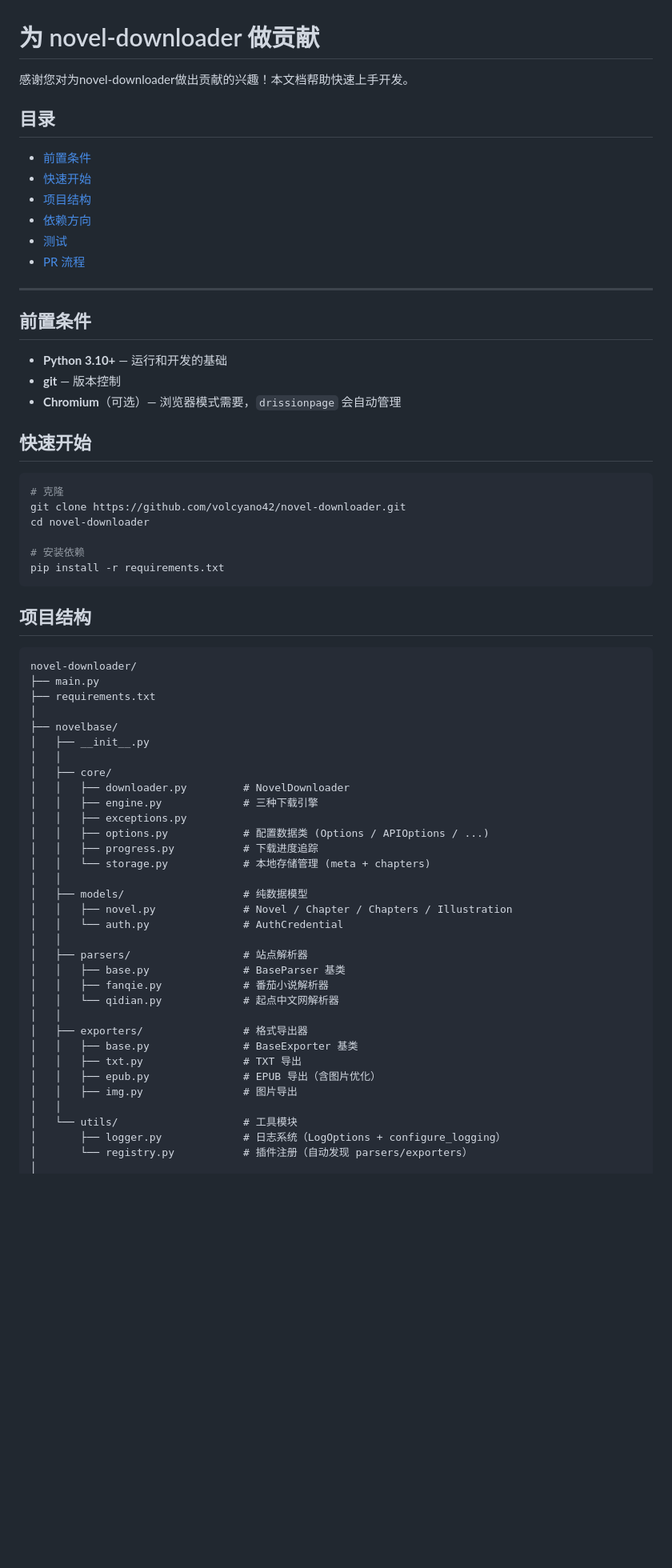
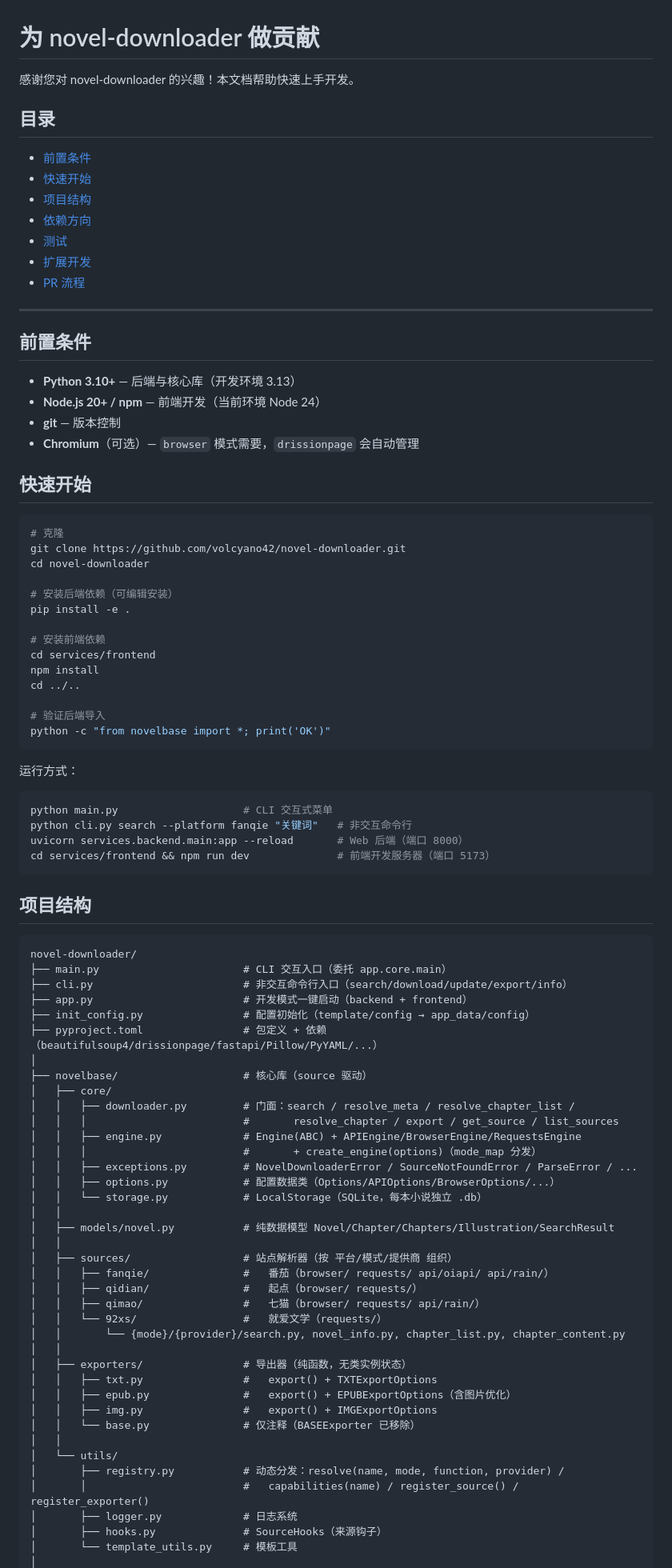
Before and after one commit to volcyano42/novel-downloader, a Markdown page: CONTRIBUTING.md, the part around one of its changes. Shown at 80% size. GitHub-like rendering; blank space fills up the shorter version.

````diff
--- a/CONTRIBUTING.md
+++ b/CONTRIBUTING.md
@@ -1,6 +1,6 @@
 # 为 novel-downloader 做贡献
 
-感谢您对为novel-downloader做出贡献的兴趣！本文档帮助快速上手开发。
+感谢您对 novel-downloader 的兴趣！本文档帮助快速上手开发。
 
 ## 目录
 
@@ -9,15 +9,17 @@
 - [项目结构](#项目结构)
 - [依赖方向](#依赖方向)
 - [测试](#测试)
+- [扩展开发](#扩展开发)
 - [PR 流程](#pr-流程)
 
 ---
 
 ## 前置条件
 
-- **Python 3.10+** — 运行和开发的基础
+- **Python 3.10+** — 后端与核心库（开发环境 3.13）
+- **Node.js 20+ / npm** — 前端开发（当前环境 Node 24）
 - **git** — 版本控制
-- **Chromium**（可选）— 浏览器模式需要，`drissionpage` 会自动管理
+- **Chromium**（可选）— `browser` 模式需要，`drissionpage` 会自动管理
 
 ## 快速开始
 
@@ -26,44 +28,66 @@
 git clone https://github.com/volcyano42/novel-downloader.git
 cd novel-downloader
 
-# 安装依赖
-pip install -r requirements.txt
+# 安装后端依赖（可编辑安装）
+pip install -e .
+
+# 安装前端依赖
+cd services/frontend
+npm install
+cd ../..
+
+# 验证后端导入
+python -c "from novelbase import *; print('OK')"
+```
+
+运行方式：
+
+```bash
+python main.py                    # CLI 交互式菜单
+python cli.py search --platform fanqie "关键词"   # 非交互命令行
+uvicorn services.backend.main:app --reload       # Web 后端（端口 8000）
+cd services/frontend && npm run dev              # 前端开发服务器（端口 5173）
 ```
 
 ## 项目结构
 
 ```
 novel-downloader/
-├── main.py
-├── requirements.txt
+├── main.py                       # CLI 交互入口（委托 app.core.main）
+├── cli.py                        # 非交互命令行入口（search/download/update/export/info）
+├── app.py                        # 开发模式一键启动（backend + frontend）
+├── init_config.py                # 配置初始化（template/config → app_data/config）
+├── pyproject.toml                # 包定义 + 依赖（beautifulsoup4/drissionpage/fastapi/Pillow/PyYAML/...）
 │
-├── novelbase/
-│   ├── __init__.py
+├── novelbase/                    # 核心库（source 驱动）
+│   ├── core/
+│   │   ├── downloader.py         # 门面：search / resolve_meta / resolve_chapter_list /
+│   │   │                         #       resolve_chapter / export / get_source / list_sources
+│   │   ├── engine.py             # Engine(ABC) + APIEngine/BrowserEngine/RequestsEngine
+│   │   │                         #       + create_engine(options)（mode_map 分发）
+│   │   ├── exceptions.py         # NovelDownloaderError / SourceNotFoundError / ParseError / ...
+│   │   ├── options.py            # 配置数据类（Options/APIOptions/BrowserOptions/...）
+│   │   └── storage.py            # LocalStorage（SQLite，每本小说独立 .db）
 │   │
-│   ├── core/
-│   │   ├── downloader.py         # NovelDownloader
-│   │   ├── engine.py             # 三种下载引擎
-│   │   ├── exceptions.py
-│   │   ├── options.py            # 配置数据类 (Options / APIOptions / ...)
-│   │   ├── progress.py           # 下载进度追踪
-│   │   └── storage.py            # 本地存储管理 (meta + chapters)
+│   ├── models/novel.py           # 纯数据模型 Novel/Chapter/Chapters/Illustration/SearchResult
 │   │
-│   ├── models/                   # 纯数据模型
-│   │   ├── novel.py              # Novel / Chapter / Chapters / Illustration
-│   │   └── auth.py               # AuthCredential
+│   ├── sources/                  # 站点解析器（按 平台/模式/提供商 组织）
+│   │   ├── fanqie/               #   番茄（browser/ requests/ api/oiapi/ api/rain/）
+│   │   ├── qidian/               #   起点（browser/ requests/）
+│   │   ├── qimao/                #   七猫（browser/ requests/ api/rain/）
+│   │   └── 92xs/                 #   就爱文学（requests/）
+│   │       └── {mode}/{provider}/search.py, novel_info.py, chapter_list.py, chapter_content.py
 │   │
-│   ├── parsers/                  # 站点解析器
-│   │   ├── base.py               # BaseParser 基类
-│   │   ├── fanqie.py             # 番茄小说解析器
-│   │   └── qidian.py             # 起点中文网解析器
+│   ├── exporters/                # 导出器（纯函数，无类实例状态）
+│   │   ├── txt.py                #   export() + TXTExportOptions
+│   │   ├── epub.py               #   export() + EPUBExportOptions（含图片优化）
+│   │   ├── img.py                #   export() + IMGExportOptions
+│   │   └── base.py               # 仅注释（BASEExporter 已移除）
 │   │
-│   ├── exporters/                # 格式导出器
-│   │   ├── base.py               # BaseExporter 基类
-│   │   ├── txt.py                # TXT 导出
-│   │   ├── epub.py               # EPUB 导出（含图片优化）
-│   │   ├── img.py                # 图片导出
-│   │
-│   └── utils/                    # 工具模块
-│       ├── logger.py             # 日志系统（LogOptions + configure_logging）
-│       └── registry.py           # 插件注册（自动发现 parsers/exporters）
+│   └── utils/
+│       ├── registry.py           # 动态分发：resolve(name, mode, function, provider) /
+│       │                         #   capabilities(name) / register_source() / register_exporter()
+│       ├── logger.py             # 日志系统
+│       ├── hooks.py              # SourceHooks（来源钩子）
+│       └── template_utils.py     # 模板工具
 │
````
Also changed, not shown: other parts of CONTRIBUTING.md (+99 -53 lines).
